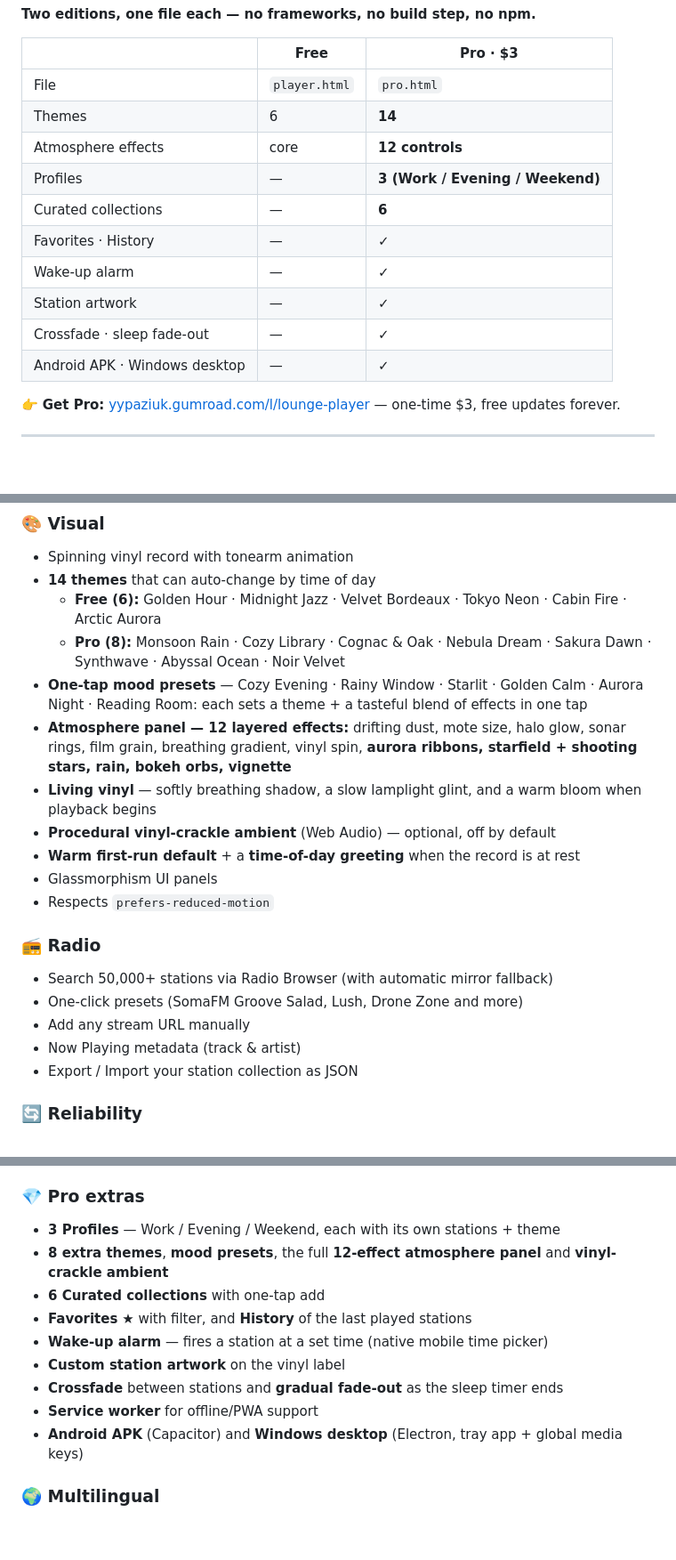
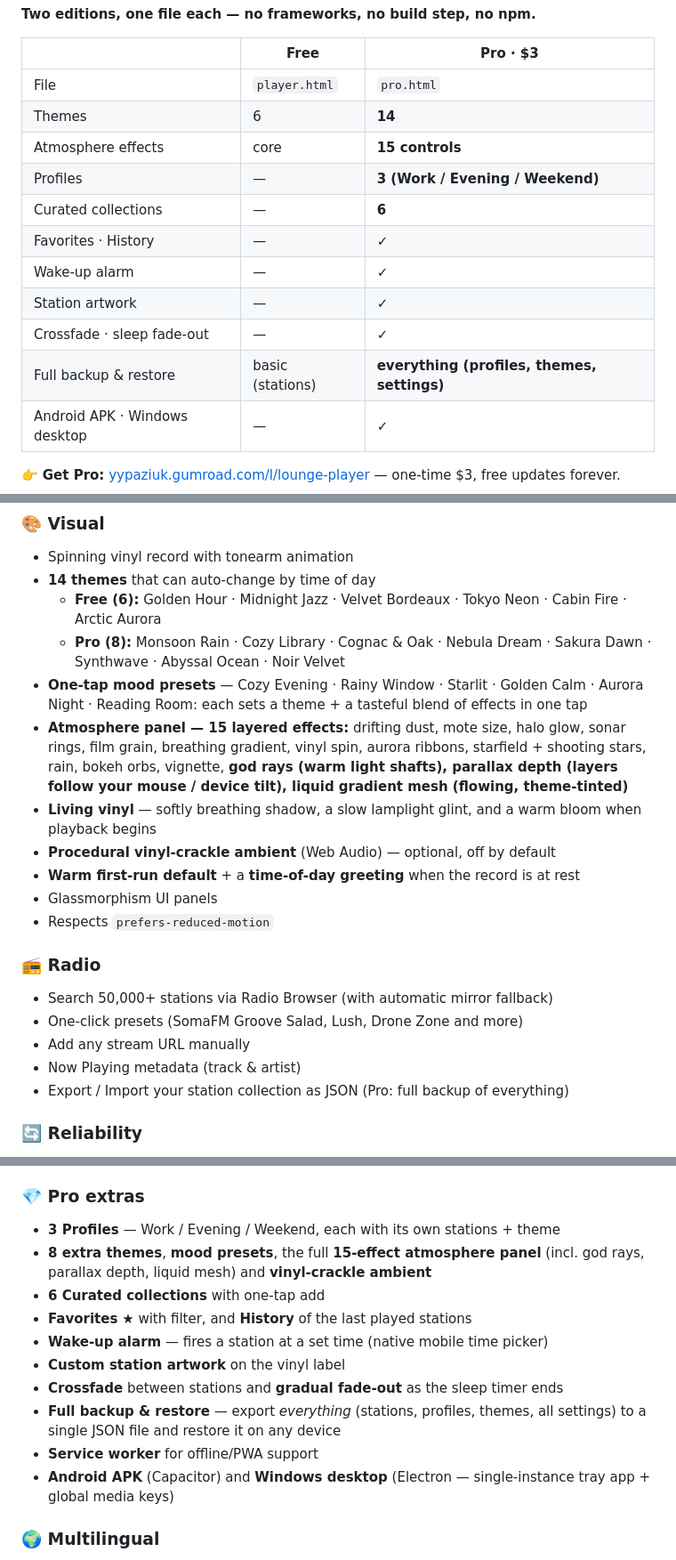
Before and after one commit to yypaziuk/lounge-player, a Markdown page: README.md, 3 parts joined by grey strips. Shown at 89% size. GitHub-like rendering; blank space fills up the shorter version.

```diff
--- a/README.md
+++ b/README.md
@@ -10,13 +10,14 @@
 |---|------|----------|
 | File | `player.html` | `pro.html` |
 | Themes | 6 | **14** |
-| Atmosphere effects | core | **12 controls** |
+| Atmosphere effects | core | **15 controls** |
 | Profiles | — | **3 (Work / Evening / Weekend)** |
 | Curated collections | — | **6** |
 | Favorites · History | — | ✓ |
 | Wake-up alarm | — | ✓ |
 | Station artwork | — | ✓ |
 | Crossfade · sleep fade-out | — | ✓ |
+| Full backup &amp; restore | basic (stations) | **everything (profiles, themes, settings)** |
 | Android APK · Windows desktop | — | ✓ |
 
 👉 **Get Pro:** [yypaziuk.gumroad.com/l/lounge-player](https://yypaziuk.gumroad.com/l/lounge-player) — one-time $3, free updates forever.
@@ -31,7 +32,7 @@
   - **Free (6):** Golden Hour · Midnight Jazz · Velvet Bordeaux · Tokyo Neon · Cabin Fire · Arctic Aurora
   - **Pro (8):** Monsoon Rain · Cozy Library · Cognac & Oak · Nebula Dream · Sakura Dawn · Synthwave · Abyssal Ocean · Noir Velvet
 - **One-tap mood presets** — Cozy Evening · Rainy Window · Starlit · Golden Calm · Aurora Night · Reading Room: each sets a theme + a tasteful blend of effects in one tap
-- **Atmosphere panel — 12 layered effects:** drifting dust, mote size, halo glow, sonar rings, film grain, breathing gradient, vinyl spin, **aurora ribbons, starfield + shooting stars, rain, bokeh orbs, vignette**
+- **Atmosphere panel — 15 layered effects:** drifting dust, mote size, halo glow, sonar rings, film grain, breathing gradient, vinyl spin, aurora ribbons, starfield + shooting stars, rain, bokeh orbs, vignette, **god rays (warm light shafts), parallax depth (layers follow your mouse / device tilt), liquid gradient mesh (flowing, theme-tinted)**
 - **Living vinyl** — softly breathing shadow, a slow lamplight glint, and a warm bloom when playback begins
 - **Procedural vinyl-crackle ambient** (Web Audio) — optional, off by default
 - **Warm first-run default** + a **time-of-day greeting** when the record is at rest
@@ -43,7 +44,7 @@
 - One-click presets (SomaFM Groove Salad, Lush, Drone Zone and more)
 - Add any stream URL manually
 - Now Playing metadata (track & artist)
-- Export / Import your station collection as JSON
+- Export / Import your station collection as JSON (Pro: full backup of everything)
 
 ### 🔄 Reliability
 - Auto-reconnects on network change (WiFi ↔ Mobile)
@@ -56,14 +57,15 @@
 
 ### 💎 Pro extras
 - **3 Profiles** — Work / Evening / Weekend, each with its own stations + theme
-- **8 extra themes**, **mood presets**, the full **12-effect atmosphere panel** and **vinyl-crackle ambient**
+- **8 extra themes**, **mood presets**, the full **15-effect atmosphere panel** (incl. god rays, parallax depth, liquid mesh) and **vinyl-crackle ambient**
 - **6 Curated collections** with one-tap add
 - **Favorites** ★ with filter, and **History** of the last played stations
 - **Wake-up alarm** — fires a station at a set time (native mobile time picker)
 - **Custom station artwork** on the vinyl label
 - **Crossfade** between stations and **gradual fade-out** as the sleep timer ends
+- **Full backup & restore** — export *everything* (stations, profiles, themes, all settings) to a single JSON file and restore it on any device
 - **Service worker** for offline/PWA support
-- **Android APK** (Capacitor) and **Windows desktop** (Electron, tray app + global media keys)
+- **Android APK** (Capacitor) and **Windows desktop** (Electron — single-instance tray app + global media keys)
 
 ### 🌍 Multilingual
 - 🇺🇦 Українська · 🇬🇧 English · 🇩🇪 Deutsch · 🇫🇷 Français · 🇪🇸 Español · 🇵🇱 Polski
```
Also changed, not shown: other parts of README.md (+0 -1 lines).
